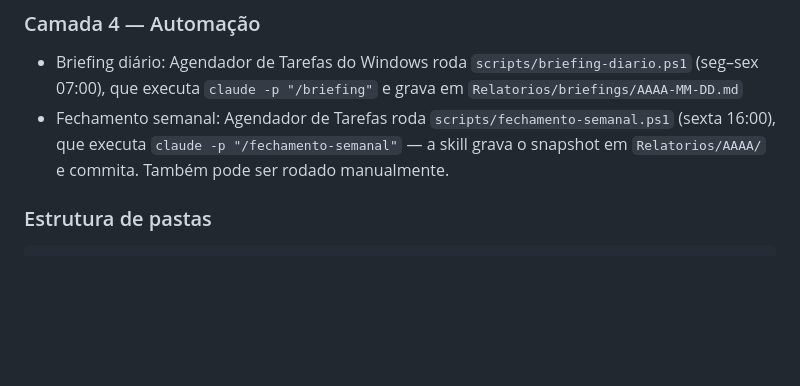
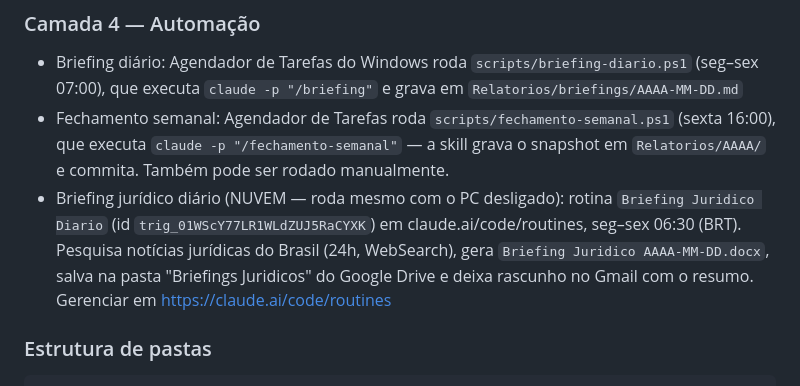
Before and after one commit to gustavobagz/gustavo-os, a Markdown page: CLAUDE.md, the part around the change. GitHub-like rendering; blank space fills up the shorter version.

Commit message:
Registra rotina na nuvem: Briefing Juridico Diario (seg-sex 06:30, WebSearch + DOCX no Drive)
Co-Authored-By: Claude Opus 4.8 (1M context) <noreply@anthropic.com>

````diff
--- a/CLAUDE.md
+++ b/CLAUDE.md
@@ -74,6 +74,12 @@ Datas nos registros sempre em AAAA-MM-DD. Alterações relevantes → commit.
 - Fechamento semanal: Agendador de Tarefas roda `scripts/fechamento-semanal.ps1`
   (sexta 16:00), que executa `claude -p "/fechamento-semanal"` — a skill grava o
   snapshot em `Relatorios/AAAA/` e commita. Também pode ser rodado manualmente.
+- Briefing jurídico diário (NUVEM — roda mesmo com o PC desligado): rotina
+  `Briefing Juridico Diario` (id `trig_01WScY77LR1WLdZUJ5RaCYXK`) em
+  claude.ai/code/routines, seg–sex 06:30 (BRT). Pesquisa notícias jurídicas do
+  Brasil (24h, WebSearch), gera `Briefing Juridico AAAA-MM-DD.docx`, salva na
+  pasta "Briefings Juridicos" do Google Drive e deixa rascunho no Gmail com o
+  resumo. Gerenciar em https://claude.ai/code/routines
 
 ### Estrutura de pastas
 ```
````
